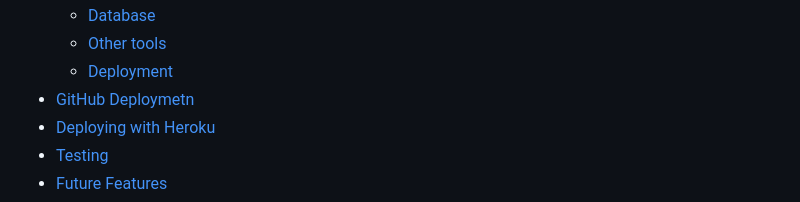
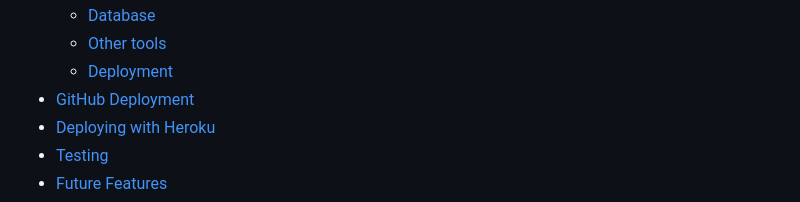
Before and after one commit to Indk0/FinMeBlog, a Markdown page: README.md, the part around the change printed below. Drawn GitHub-style.

```diff
--- a/README.md
+++ b/README.md
@@ -28,7 +28,7 @@
   - [Database](https://github.com/Indk0/FinMeBlog?tab=readme-ov-file#database)
   - [Other tools](https://github.com/Indk0/FinMeBlog?tab=readme-ov-file#other-tools)
   - [Deployment](https://github.com/Indk0/FinMeBlog?tab=readme-ov-file#deployment)
-- [GitHub Deploymetn](https://github.com/Indk0/FinMeBlog?tab=readme-ov-file#github-deployment)
+- [GitHub Deployment](https://github.com/Indk0/FinMeBlog?tab=readme-ov-file#github-deployment)
 - [Deploying with Heroku](https://github.com/Indk0/FinMeBlog?tab=readme-ov-file#deploying-with-heroku)
 - [Testing](https://github.com/Indk0/FinMeBlog?tab=readme-ov-file#testing)
 - [Future Features](https://github.com/Indk0/FinMeBlog?tab=readme-ov-file#testing)
```
Also changed, not shown: other parts of README.md (+3 -4 lines).
